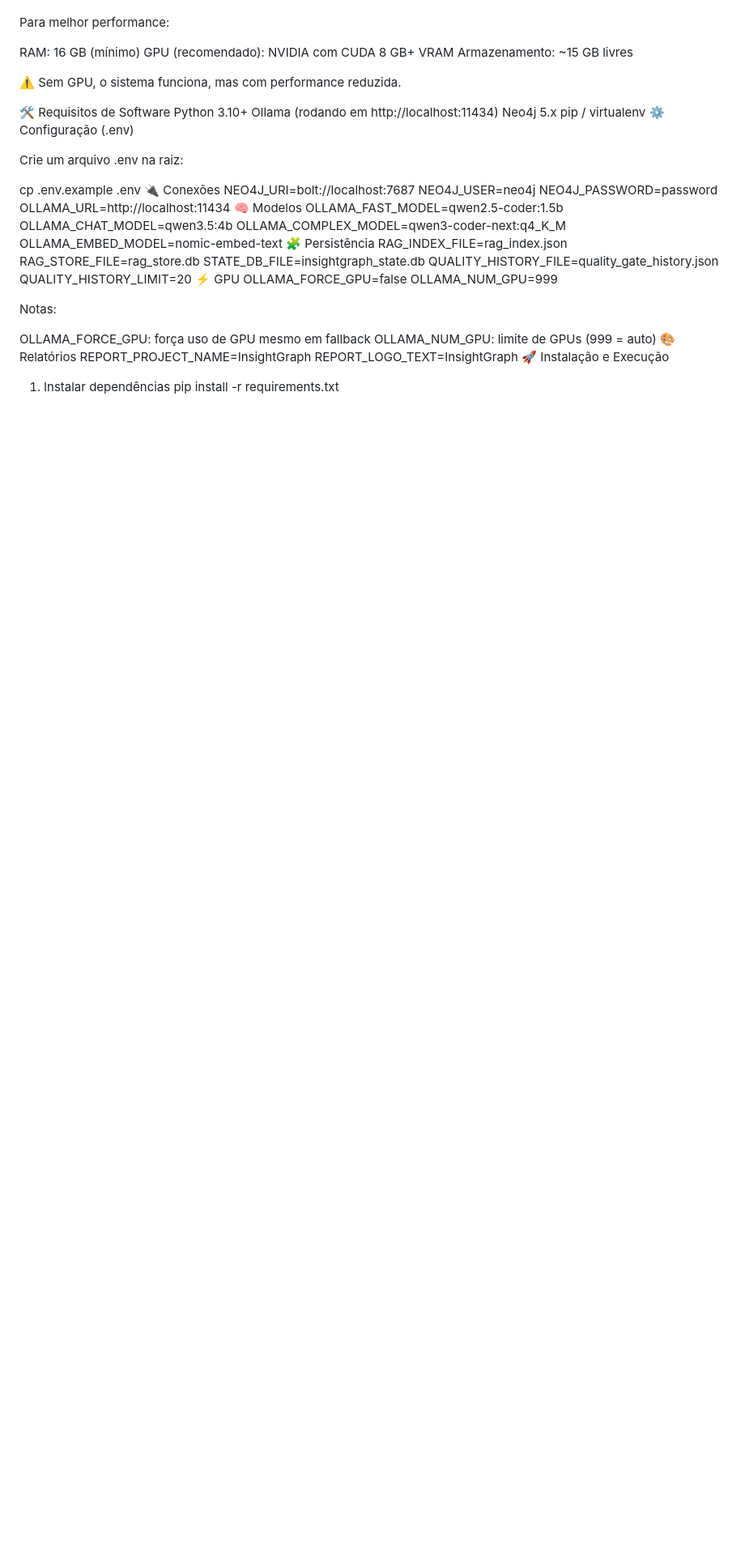
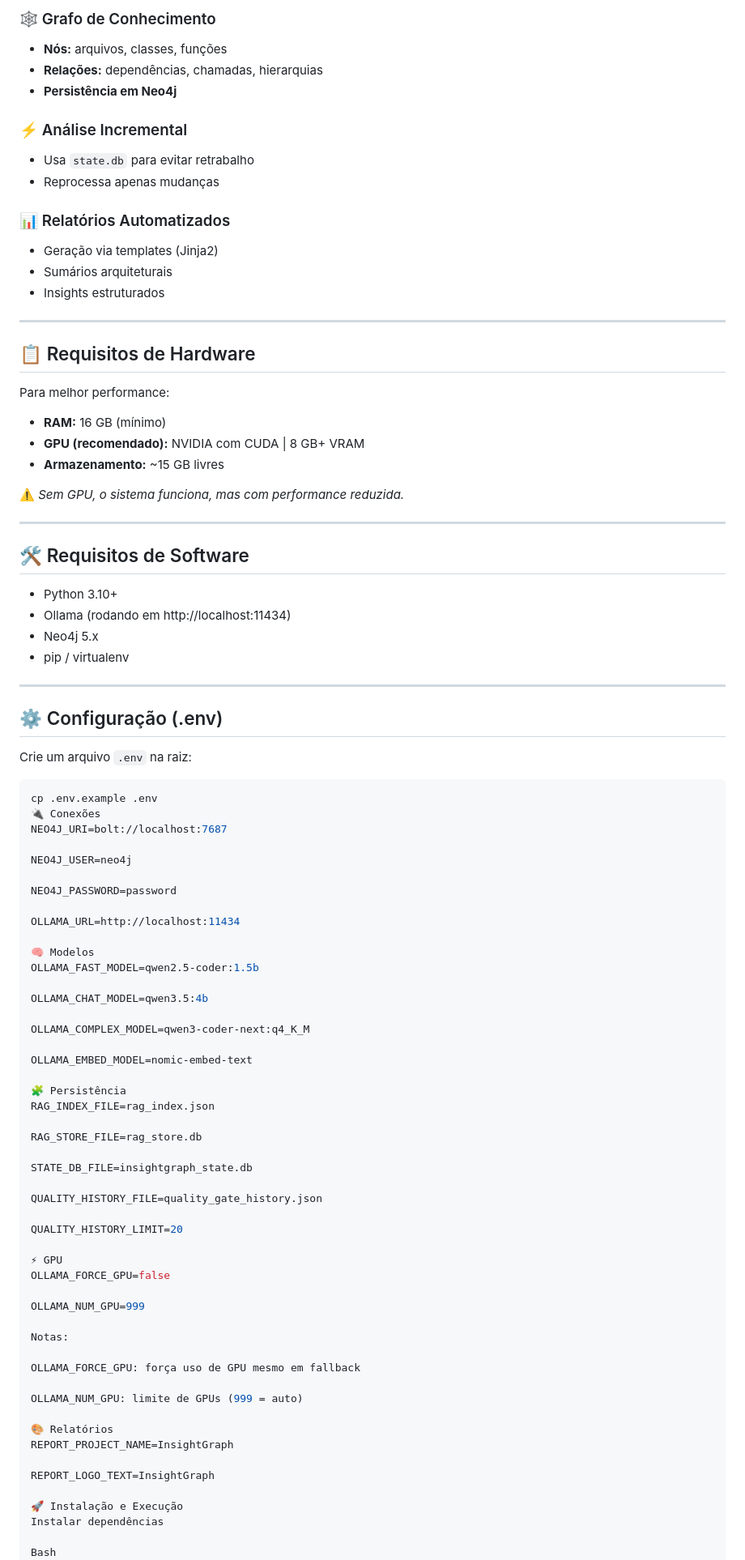
Before and after one commit to LeonardoForbici/InsightGraph, a Markdown page: README.md, the part around one of its changes. Shown at 81% size. Rendered like a GitHub page; blank space fills up the shorter version.

````diff
--- a/README.md
+++ b/README.md
@@ -62,51 +66,93 @@ Insights estruturados
+### 🕸️ Grafo de Conhecimento
+* **Nós:** arquivos, classes, funções
+* **Relações:** dependências, chamadas, hierarquias
+* **Persistência em Neo4j**
+
+### ⚡ Análise Incremental
+* Usa `state.db` para evitar retrabalho
+* Reprocessa apenas mudanças
+
+### 📊 Relatórios Automatizados
+* Geração via templates (Jinja2)
+* Sumários arquiteturais
+* Insights estruturados
+
+---
+
+## 📋 Requisitos de Hardware
 
 Para melhor performance:
 
-RAM: 16 GB (mínimo)
-GPU (recomendado):
-NVIDIA com CUDA
-8 GB+ VRAM
-Armazenamento: ~15 GB livres
+* **RAM:** 16 GB (mínimo)
+* **GPU (recomendado):** NVIDIA com CUDA | 8 GB+ VRAM
+* **Armazenamento:** ~15 GB livres
 
-⚠️ Sem GPU, o sistema funciona, mas com performance reduzida.
+⚠️ *Sem GPU, o sistema funciona, mas com performance reduzida.*
 
-🛠️ Requisitos de Software
-Python 3.10+
-Ollama (rodando em http://localhost:11434)
-Neo4j 5.x
-pip / virtualenv
-⚙️ Configuração (.env)
+---
 
-Crie um arquivo .env na raiz:
+## 🛠️ Requisitos de Software
 
+* Python 3.10+
+* Ollama (rodando em http://localhost:11434)
+* Neo4j 5.x
+* pip / virtualenv
+
+---
+
+## ⚙️ Configuração (.env)
+
+Crie um arquivo `.env` na raiz:
+
+```bash
 cp .env.example .env
 🔌 Conexões
 NEO4J_URI=bolt://localhost:7687
+
 NEO4J_USER=neo4j
+
 NEO4J_PASSWORD=password
+
 OLLAMA_URL=http://localhost:11434
+
 🧠 Modelos
 OLLAMA_FAST_MODEL=qwen2.5-coder:1.5b
+
 OLLAMA_CHAT_MODEL=qwen3.5:4b
+
 OLLAMA_COMPLEX_MODEL=qwen3-coder-next:q4_K_M
+
 OLLAMA_EMBED_MODEL=nomic-embed-text
+
 🧩 Persistência
 RAG_INDEX_FILE=rag_index.json
+
 RAG_STORE_FILE=rag_store.db
+
 STATE_DB_FILE=insightgraph_state.db
+
 QUALITY_HISTORY_FILE=quality_gate_history.json
+
 QUALITY_HISTORY_LIMIT=20
+
 ⚡ GPU
 OLLAMA_FORCE_GPU=false
+
 OLLAMA_NUM_GPU=999
 
 Notas:
 
 OLLAMA_FORCE_GPU: força uso de GPU mesmo em fallback
+
 OLLAMA_NUM_GPU: limite de GPUs (999 = auto)
+
 🎨 Relatórios
 REPORT_PROJECT_NAME=InsightGraph
+
 REPORT_LOGO_TEXT=InsightGraph
+
 🚀 Instalação e Execução
-1. Instalar dependências
+Instalar dependências
+
+Bash
 pip install -r requirements.txt
````
Also changed, not shown: other parts of README.md (+78 -56 lines).
